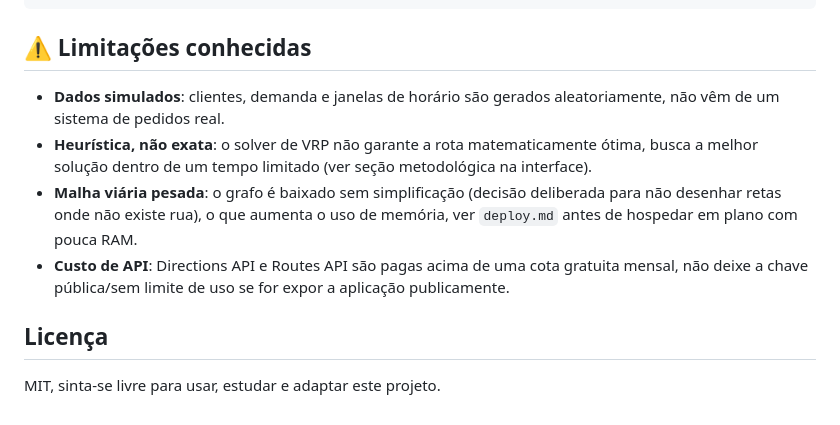
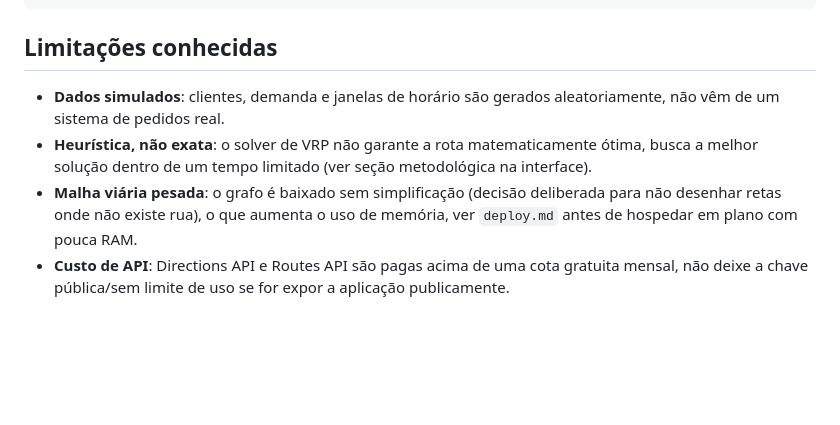
Before and after one commit to daniell-santana/comparador_rotas, a Markdown page: README.md, the part around one of its changes. Rendered like a GitHub page; blank space fills up the shorter version.

````diff
--- a/README.md
+++ b/README.md
@@ -105,7 +109,7 @@ cache/                  # Grafo do OSM cacheado em disco (gerado automaticamente
 logs/                   # Logs de verificação por simulação (gerado automaticamente, não versionado)
 ```
 
-## ⚠️ Limitações conhecidas
+## Limitações conhecidas
 
 - **Dados simulados**: clientes, demanda e janelas de horário são gerados
   aleatoriamente, não vêm de um sistema de pedidos real.
@@ -118,7 +122,3 @@ logs/                   # Logs de verificação por simulação (gerado automati
 - **Custo de API**: Directions API e Routes API são pagas acima de uma
   cota gratuita mensal, não deixe a chave pública/sem limite de uso se for
   expor a aplicação publicamente.
-
-## Licença
-
-MIT, sinta-se livre para usar, estudar e adaptar este projeto.
````
Also changed, not shown: other parts of README.md (+32 -28 lines).
